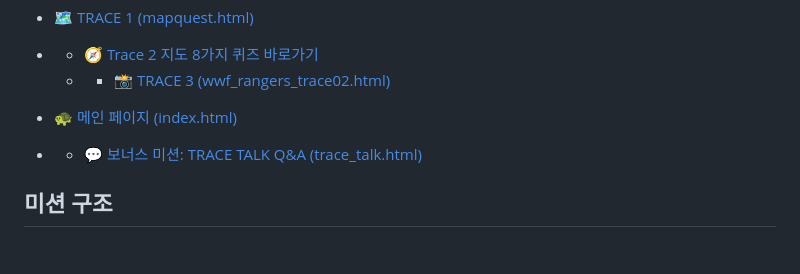
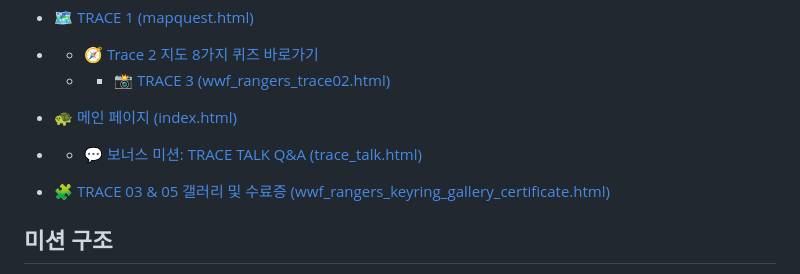
Before and after one commit to mission2027vision/challenges, a Markdown page: README.md, the part around the change. GitHub-like rendering; blank space fills up the shorter version.

```diff
--- a/README.md
+++ b/README.md
@@ -12,7 +12,7 @@
 
 * [🐢 메인 페이지 (index.html)](https://mission2027vision.github.io/challenges/)
 * * 💬 [보너스 미션: TRACE TALK Q&A (trace_talk.html)](https://mission2027vision.github.io/challenges/trace_talk.html)
-
+* 🧩 [TRACE 03 & 05 갤러리 및 수료증 (wwf_rangers_keyring_gallery_certificate.html)](wwf_rangers_keyring_gallery_certificate.html)
 
 ## 미션 구조
 
```
